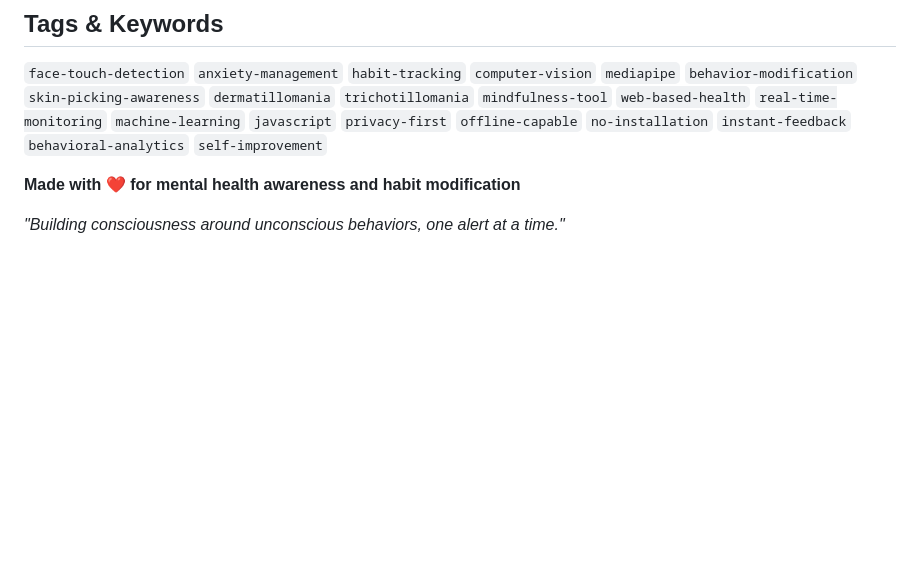
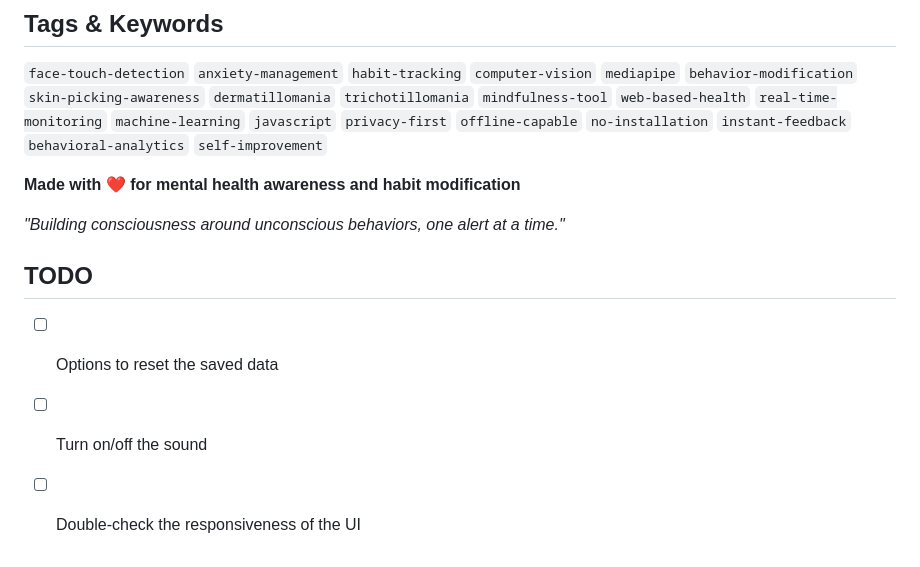
Before and after one commit to EduardoPetrini/face-touch-alert, a Markdown page: README.md, the part around the change. Drawn GitHub-style; blank space fills up the shorter version.

Commit message:
docs: add TODO section for future enhancements in README

```diff
--- a/README.md
+++ b/README.md
@@ -308,3 +308,8 @@ This application is designed as a behavioral awareness tool and is not intended
 **Made with ❤️ for mental health awareness and habit modification**
 
 *"Building consciousness around unconscious behaviors, one alert at a time."*
+
+## TODO
+- [ ] Options to reset the saved data
+- [ ] Turn on/off the sound
+- [ ] Double-check the responsiveness of the UI
```
